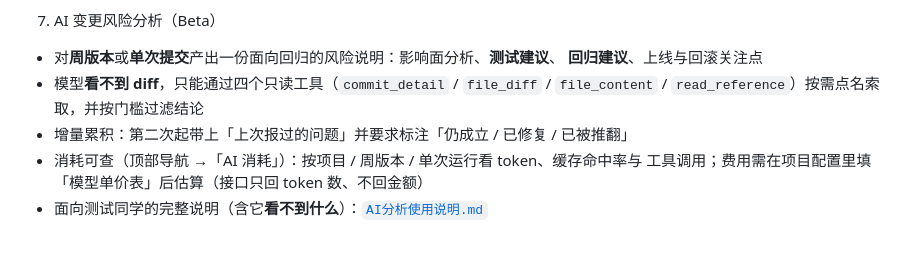
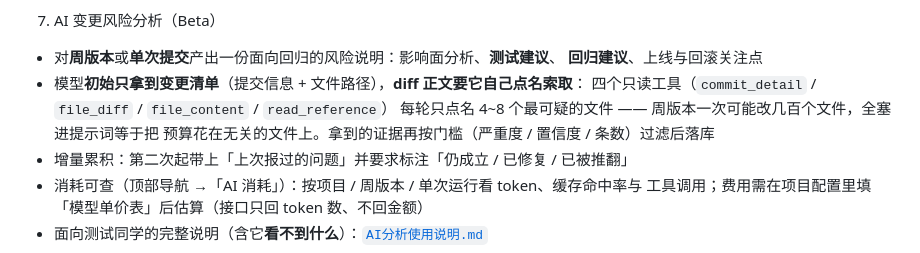
Before and after one commit to huangsj47/ExcelDiff_ForGame, a Markdown page: README.md, the part around the change. Drawn GitHub-style.

```diff
--- a/README.md
+++ b/README.md
@@ -40,8 +40,10 @@
 7. AI 变更风险分析（Beta）
 - 对**周版本**或**单次提交**产出一份面向回归的风险说明：影响面分析、**测试建议**、
   **回归建议**、上线与回滚关注点
-- 模型**看不到 diff**，只能通过四个只读工具（`commit_detail` / `file_diff` /
-  `file_content` / `read_reference`）按需点名索取，并按门槛过滤结论
+- 模型**初始只拿到变更清单**（提交信息 + 文件路径），**diff 正文要它自己点名索取**：
+  四个只读工具（`commit_detail` / `file_diff` / `file_content` / `read_reference`）
+  每轮只点名 4~8 个最可疑的文件 —— 周版本一次可能改几百个文件，全塞进提示词等于把
+  预算花在无关的文件上。拿到的证据再按门槛（严重度 / 置信度 / 条数）过滤后落库
 - 增量累积：第二次起带上「上次报过的问题」并要求标注「仍成立 / 已修复 / 已被推翻」
 - 消耗可查（顶部导航 →「AI 消耗」）：按项目 / 周版本 / 单次运行看 token、缓存命中率与
   工具调用；费用需在项目配置里填「模型单价表」后估算（接口只回 token 数、不回金额）
```
Also changed, not shown: docs/AI分析使用说明.md (+7 -4 lines).
